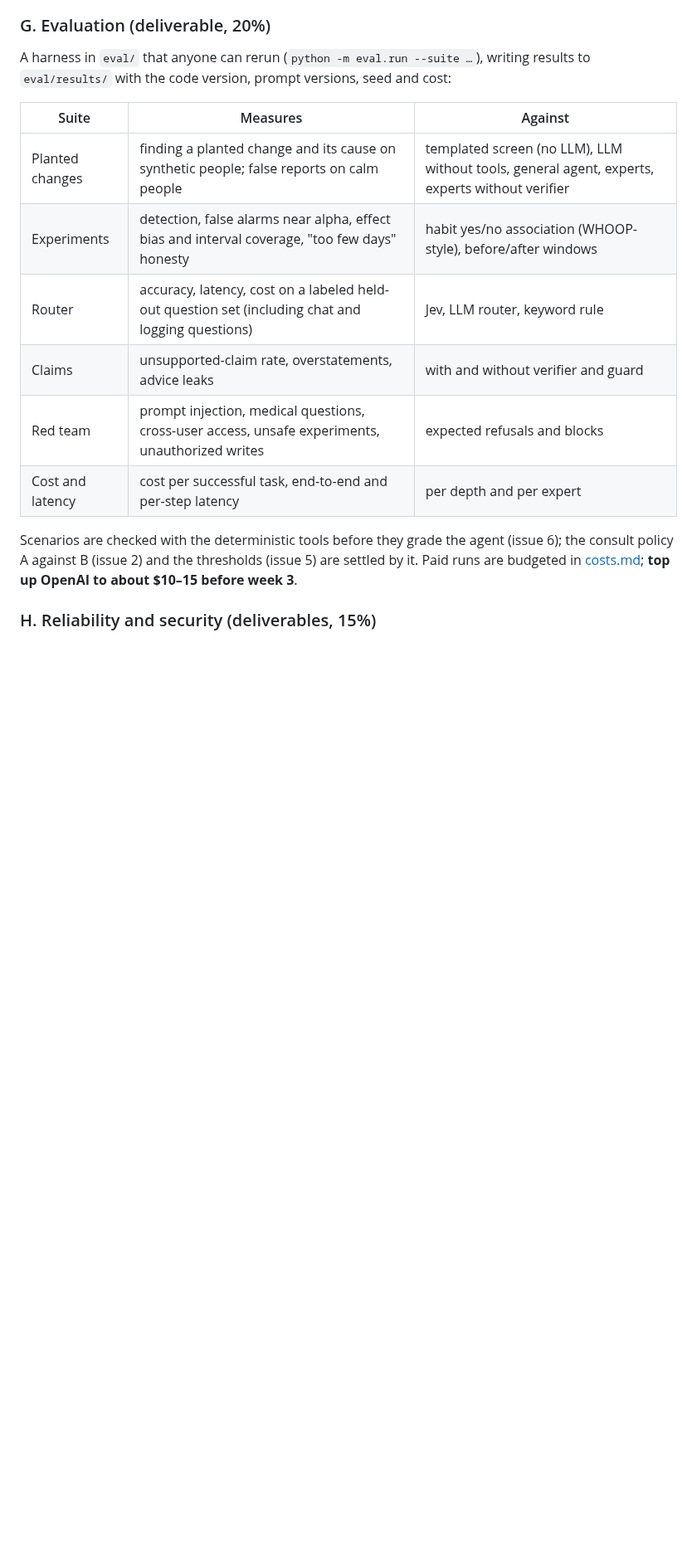
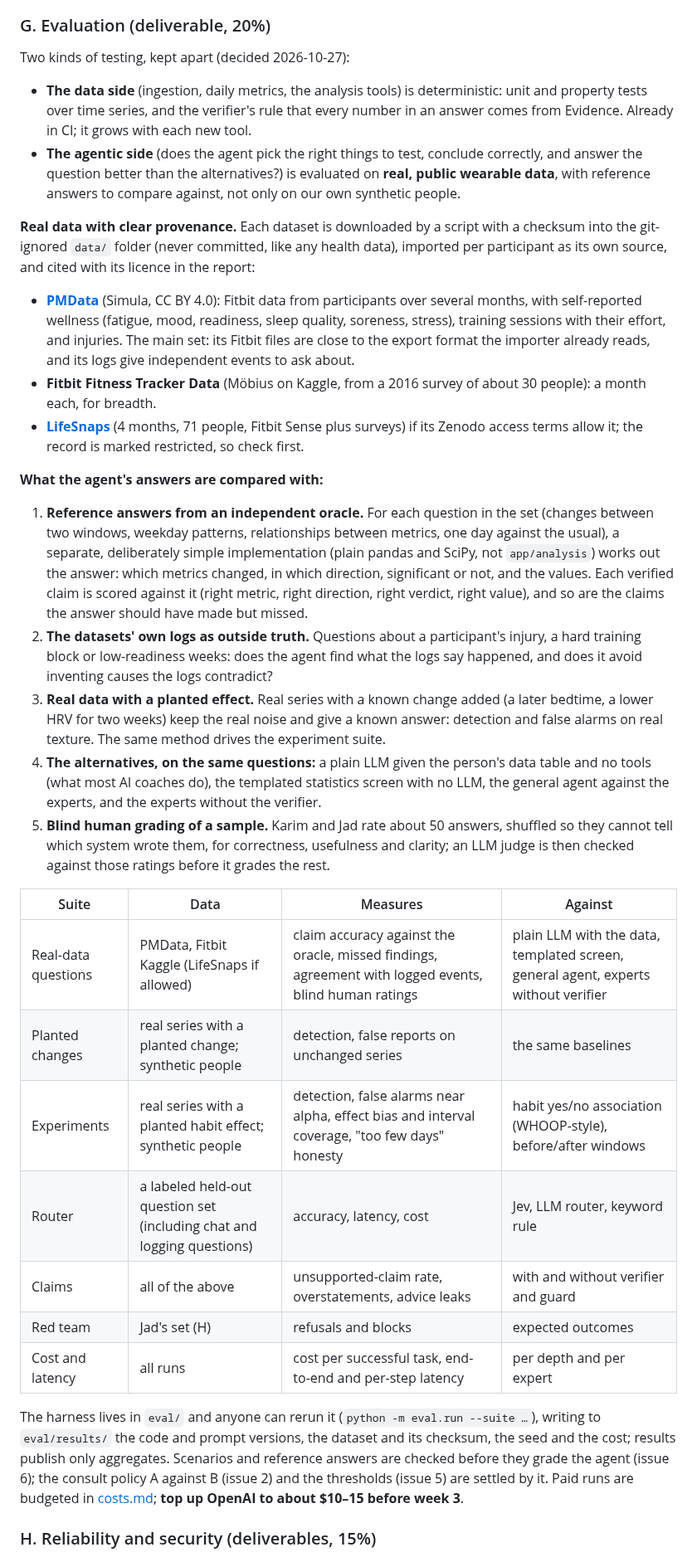
Before and after one commit to assi09/503P_Project, a Markdown page: docs/plan.md, the part around one of its changes. Shown at 83% size. GitHub-like rendering; blank space fills up the shorter version.

Commit message:
Evaluate the agent on real public data with reference answers
The agentic side is judged on PMData (CC BY 4.0) and other public Fitbit datasets: claims scored against an independent oracle and the datasets' own logs, real series with planted effects, the alternatives on the same questions, and blind human grading. The data side stays on deterministic tests.

```diff
--- a/docs/plan.md
+++ b/docs/plan.md
@@ -153,21 +153,66 @@ Friends who train and wear a Fitbit or Pixel Watch, one team, a supervisor (to b
 
 ### G. Evaluation (deliverable, 20%)
 
-A harness in `eval/` that anyone can rerun (`python -m eval.run --suite …`), writing results to
-`eval/results/` with the code version, prompt versions, seed and cost:
+Two kinds of testing, kept apart (decided 2026-10-27):
 
-| Suite | Measures | Against |
-|---|---|---|
-| Planted changes | finding a planted change and its cause on synthetic people; false reports on calm people | templated screen (no LLM), LLM without tools, general agent, experts, experts without verifier |
-| Experiments | detection, false alarms near alpha, effect bias and interval coverage, "too few days" honesty | habit yes/no association (WHOOP-style), before/after windows |
-| Router | accuracy, latency, cost on a labeled held-out question set (including chat and logging questions) | Jev, LLM router, keyword rule |
-| Claims | unsupported-claim rate, overstatements, advice leaks | with and without verifier and guard |
-| Red team | prompt injection, medical questions, cross-user access, unsafe experiments, unauthorized writes | expected refusals and blocks |
-| Cost and latency | cost per successful task, end-to-end and per-step latency | per depth and per expert |
+- **The data side** (ingestion, daily metrics, the analysis tools) is deterministic: unit and
+  property tests over time series, and the verifier's rule that every number in an answer comes
+  from Evidence. Already in CI; it grows with each new tool.
+- **The agentic side** (does the agent pick the right things to test, conclude correctly, and
+  answer the question better than the alternatives?) is evaluated on **real, public wearable
+  data**, with reference answers to compare against, not only on our own synthetic people.
 
-Scenarios are checked with the deterministic tools before they grade the agent (issue 6); the
-consult policy A against B (issue 2) and the thresholds (issue 5) are settled by it. Paid runs are
-budgeted in [costs.md](costs.md); **top up OpenAI to about $10–15 before week 3**.
+**Real data with clear provenance.** Each dataset is downloaded by a script with a checksum into the
+git-ignored `data/` folder (never committed, like any health data), imported per participant as its
+own source, and cited with its licence in the report:
+
+- **[PMData](https://datasets.simula.no/pmdata)** (Simula, CC BY 4.0): Fitbit data from
+  participants over several months, with self-reported wellness (fatigue, mood, readiness, sleep
+  quality, soreness, stress), training sessions with their effort, and injuries. The main set: its
+  Fitbit files are close to the export format the importer already reads, and its logs give
+  independent events to ask about.
+- **Fitbit Fitness Tracker Data** (Möbius on Kaggle, from a 2016 survey of about 30 people):
+  a month each, for breadth.
+- **[LifeSnaps](https://zenodo.org/records/6832186)** (4 months, 71 people, Fitbit Sense plus
+  surveys) if its Zenodo access terms allow it; the record is marked restricted, so check first.
+
+**What the agent's answers are compared with:**
+
+1. **Reference answers from an independent oracle.** For each question in the set (changes between
+   two windows, weekday patterns, relationships between metrics, one day against the usual), a
+   separate, deliberately simple implementation (plain pandas and SciPy, not `app/analysis`) works
+   out the answer: which metrics changed, in which direction, significant or not, and the values.
+   Each verified claim is scored against it (right metric, right direction, right verdict, right
+   value), and so are the claims the answer should have made but missed.
+2. **The datasets' own logs as outside truth.** Questions about a participant's injury, a hard
+   training block or low-readiness weeks: does the agent find what the logs say happened, and does
+   it avoid inventing causes the logs contradict?
+3. **Real data with a planted effect.** Real series with a known change added (a later bedtime, a
+   lower HRV for two weeks) keep the real noise and give a known answer: detection and false
+   alarms on real texture. The same method drives the experiment suite.
+4. **The alternatives, on the same questions:** a plain LLM given the person's data table and no
+   tools (what most AI coaches do), the templated statistics screen with no LLM, the general agent
+   against the experts, and the experts without the verifier.
+5. **Blind human grading of a sample.** Karim and Jad rate about 50 answers, shuffled so they cannot
+   tell which system wrote them, for correctness, usefulness and clarity; an LLM judge is then
+   checked against those ratings before it grades the rest.
+
+| Suite | Data | Measures | Against |
+|---|---|---|---|
+| Real-data questions | PMData, Fitbit Kaggle (LifeSnaps if allowed) | claim accuracy against the oracle, missed findings, agreement with logged events, blind human ratings | plain LLM with the data, templated screen, general agent, experts without verifier |
+| Planted changes | real series with a planted change; synthetic people | detection, false reports on unchanged series | the same baselines |
+| Experiments | real series with a planted habit effect; synthetic people | detection, false alarms near alpha, effect bias and interval coverage, "too few days" honesty | habit yes/no association (WHOOP-style), before/after windows |
+| Router | a labeled held-out question set (including chat and logging questions) | accuracy, latency, cost | Jev, LLM router, keyword rule |
+| Claims | all of the above | unsupported-claim rate, overstatements, advice leaks | with and without verifier and guard |
+| Red team | Jad's set (H) | refusals and blocks | expected outcomes |
+| Cost and latency | all runs | cost per successful task, end-to-end and per-step latency | per depth and per expert |
+
+The harness lives in `eval/` and anyone can rerun it (`python -m eval.run --suite …`), writing to
+`eval/results/` the code and prompt versions, the dataset and its checksum, the seed and the cost;
+results publish only aggregates. Scenarios and reference answers are checked before they grade
+the agent (issue 6); the consult policy A against B (issue 2) and the thresholds (issue 5) are
+settled by it. Paid runs are budgeted in [costs.md](costs.md); **top up OpenAI to about $10–15
+before week 3**.
 
 ### H. Reliability and security (deliverables, 15%)
 
```
Also changed, not shown: other parts of docs/plan.md (+2 -1 lines).
